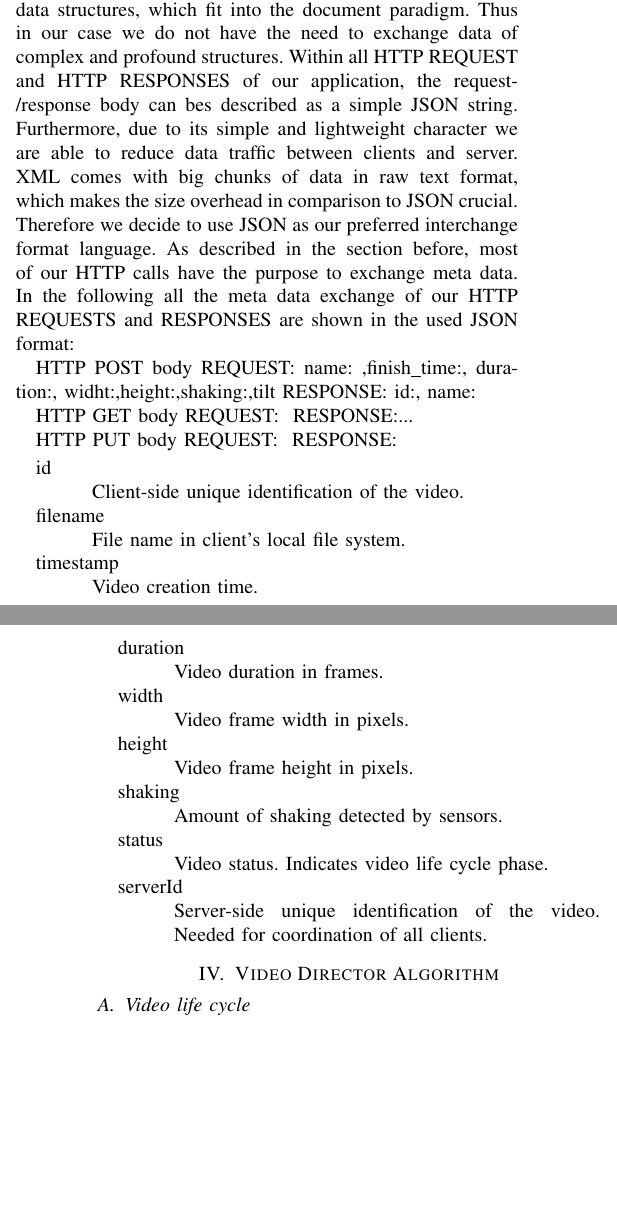
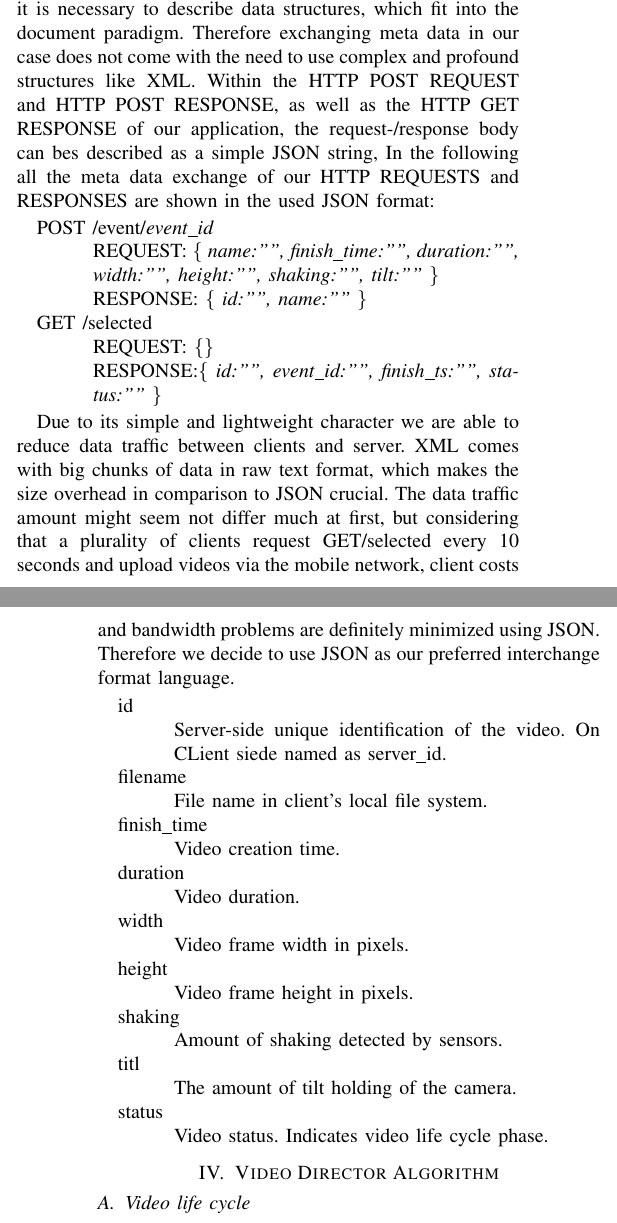
Before and after one commit to Teleseminar-project11/Docs, a LaTeX paper (report/report.tex): two parts of the columns of pages 3 and 4 of 5 before the commit and two parts of the columns of pages 3 and 4 of 6 after it, joined at a grey line, cut so that both start at the same text, the shorter picture padded with empty space. Compiled offline with pdfLaTeX.

Commit message:
metadata description changed

```diff
--- a/report/report.tex
+++ b/report/report.tex
@@ -356,34 +356,39 @@ JSON is a lightweight and extremely readable format. Its structural Strings rese
 computational power on client and server side. Serialization and deserialization between JSON Strings and Objects can be done efficiently, with less effort in comparison to XML.
 According to Richardson and Ruby XML is mainly used when it is necessary to describe data structures, which fit into the document paradigm.
-Thus in our case we do not have the need to exchange data of complex and profound structures. Within all HTTP REQUEST and HTTP RESPONSES of our application, the request-/response body can bes described as a simple JSON string.
-Furthermore, due to its simple and lightweight character we are able to reduce data traffic between clients and server. XML comes with big chunks of data in raw text format, which makes the size overhead in comparison to JSON crucial.
-Therefore we decide to use JSON as our preferred interchange format language. As described in the section before, most of our HTTP calls have the purpose to exchange meta data.
+Therefore exchanging meta data in our case does not come with the need to use complex and profound structures like XML. Within the HTTP POST REQUEST and HTTP POST RESPONSE, as well as the HTTP GET RESPONSE  of our application, the request-/response body can bes described as a simple JSON string,
 In the following all the meta data exchange of our HTTP REQUESTS and RESPONSES are shown in the used JSON format:
 
-HTTP POST body	REQUEST: {name: ,finish\_time:, duration:, widht:,height:,shaking:,tilt}
-				RESPONSE: {id:, name:}
+\begin{description}
+	\item[POST /event/\textit{event\_id}]\hfill\\
+				REQUEST: \textit{\{ name:””, finish\_time:””, duration:””, width:””, height:””, shaking:””, tilt:”” \}}\hfill \\
+				RESPONSE: \textit{\{ id:””, name:”” \}}
 
-HTTP GET body	REQUEST: {}
-				RESPONSE:{...}
+	\item[GET /selected]\hfill\\
+				REQUEST: \textit{\{\}}\hfill \\
+				RESPONSE:\textit{\{ id:””, event\_id:””, finish\_ts:””, status:”” \}}
 
-HTTP PUT body 	REQUEST: {}
-				RESPONSE: {}
+\end{description}
+
+Due to its simple and lightweight character we are able to reduce data traffic between clients and server.
+XML comes with big chunks of data in raw text format, which makes the size overhead in comparison to JSON crucial.
+The data traffic amount might seem not differ much at first, but considering that a plurality of clients request GET/selected every 10 seconds and upload videos via the mobile network, client costs and bandwidth problems are definitely minimized using JSON. Therefore we decide to use JSON as our preferred interchange format language.
+
 
 
 % TODO Dummy metadata description.
 \begin{description}
 	\item[id]\hfill\\
-		Client-side unique identification of the video.
+		Server-side unique identification of the video. On CLient siede named as server\_id.
 
 	\item[filename]\hfill\\
 		File name in client's local file system.
 
-	\item[timestamp]\hfill\\
+	\item[finish\_time]\hfill\\
 		Video creation time.
 		%TODO Is it really so?
 
 	\item[duration]\hfill\\
-		Video duration in frames.
+		Video duration.
 		%TODO This thing too.
 
 	\item[width]\hfill\\
@@ -395,13 +400,14 @@ HTTP PUT body 	REQUEST: {}
 	\item[shaking]\hfill\\
 		Amount of shaking detected by sensors.
 
+	\item[titl]\hfill\\
+		The amount of tilt holding of the camera.
+
 	\item[status]\hfill\\
 		Video status. Indicates video life cycle phase.
 		% TODO It would be nice to decide on video lifecycle both client- and server-side.
 		%	It would make a nice diagram to include in the report.
 
-	\item[serverId]\hfill\\
-		Server-side unique identification of the video. Needed for coordination of all clients.
 
 \end{description}
 
```
Also changed, not shown: report/report.tex (8 more changed lines).
